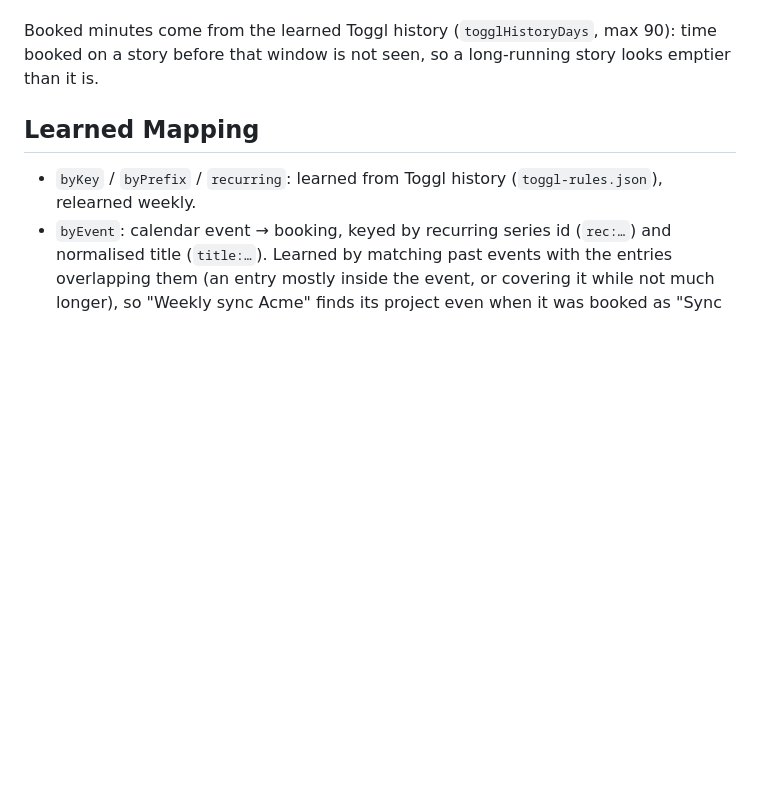
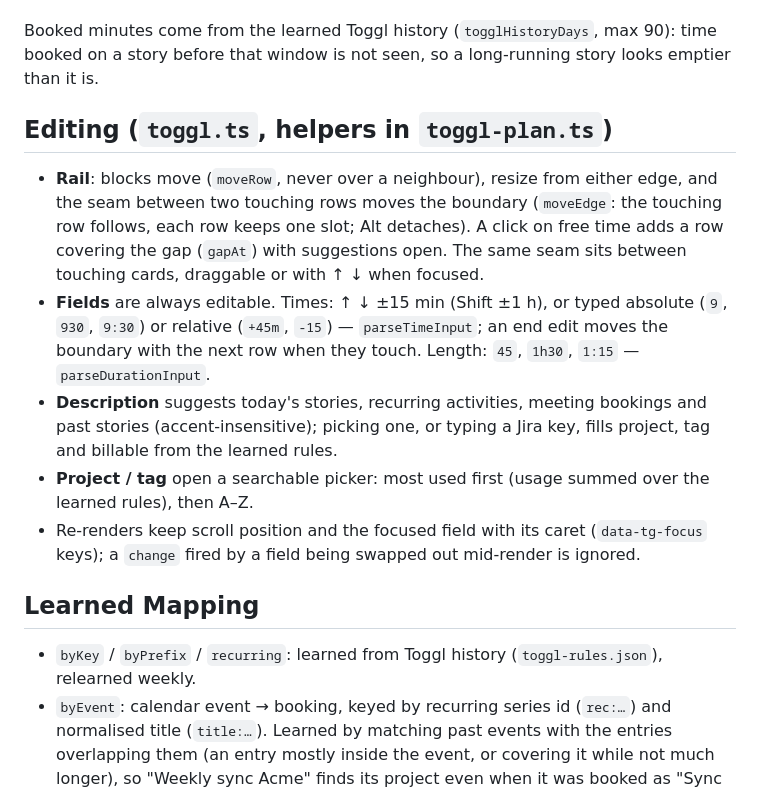
Before and after one commit to zupit-it/Zu-Git, a Markdown page: docs/toggl-planner.md, the part around the change. Drawn GitHub-style; blank space fills up the shorter version.

```diff
--- a/docs/toggl-planner.md
+++ b/docs/toggl-planner.md
@@ -46,6 +46,14 @@ Each row carries `basis` (`activity` / `status` / `fill`), a short `reason` ("3
 
 Booked minutes come from the learned Toggl history (`togglHistoryDays`, max 90): time booked on a story before that window is not seen, so a long-running story looks emptier than it is.
 
+## Editing (`toggl.ts`, helpers in `toggl-plan.ts`)
+
+- **Rail**: blocks move (`moveRow`, never over a neighbour), resize from either edge, and the seam between two touching rows moves the boundary (`moveEdge`: the touching row follows, each row keeps one slot; Alt detaches). A click on free time adds a row covering the gap (`gapAt`) with suggestions open. The same seam sits between touching cards, draggable or with ↑ ↓ when focused.
+- **Fields** are always editable. Times: ↑ ↓ ±15 min (Shift ±1 h), or typed absolute (`9`, `930`, `9:30`) or relative (`+45m`, `-15`) — `parseTimeInput`; an end edit moves the boundary with the next row when they touch. Length: `45`, `1h30`, `1:15` — `parseDurationInput`.
+- **Description** suggests today's stories, recurring activities, meeting bookings and past stories (accent-insensitive); picking one, or typing a Jira key, fills project, tag and billable from the learned rules.
+- **Project / tag** open a searchable picker: most used first (usage summed over the learned rules), then A–Z.
+- Re-renders keep scroll position and the focused field with its caret (`data-tg-focus` keys); a `change` fired by a field being swapped out mid-render is ignored.
+
 ## Learned Mapping
 
 - `byKey` / `byPrefix` / `recurring`: learned from Toggl history (`toggl-rules.json`), relearned weekly.
```
Also changed, not shown: CHANGELOG.md (+19 -0 lines), public/assets/changelog/toggl-editing.png (added), 8 other files.
